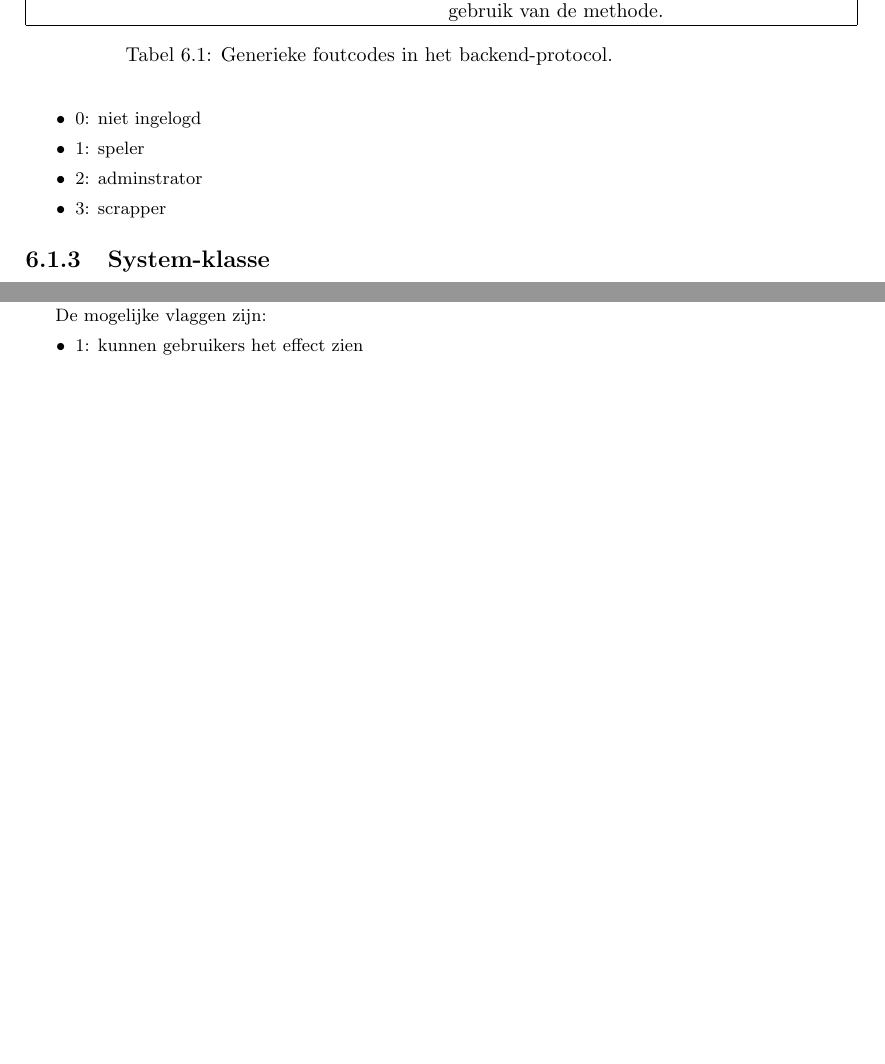
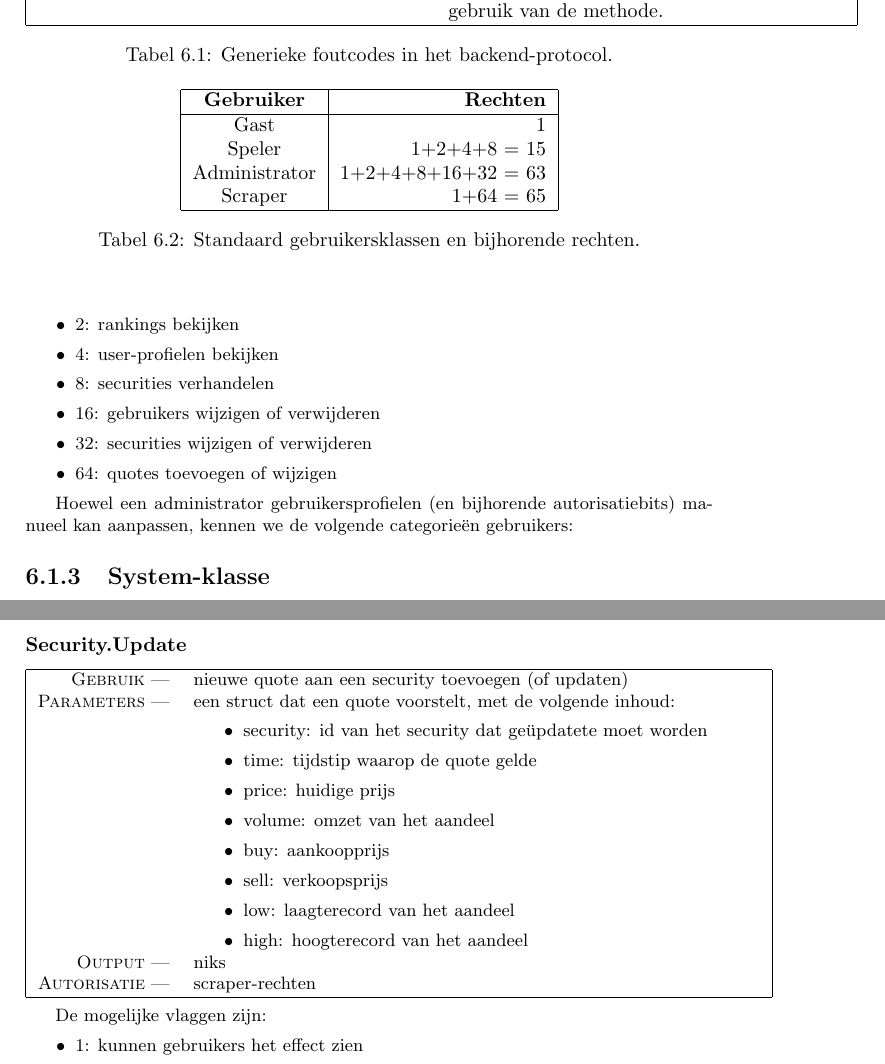
Before and after one commit to maleadt/stockplay, a LaTeX document (doc/document.tex, which reads doc/realisatie.tex): two parts of pages 28 and 35 of 47 before the commit and two parts of pages 28 and 36 of 48 after it, joined at a grey line, cut so that both start at the same text, the shorter picture padded with empty space. Compiled offline with pdfLaTeX.

Commit message:
Rechten bitmap.

```diff
--- a/doc/realisatie.tex
+++ b/doc/realisatie.tex
@@ -105,9 +105,29 @@ Autorisatie tenslotte is beperkt: met behulp van een integer bepalen we de recht
 \begin{itemize}
-\item{0: niet ingelogd}
-\item{1: speler}
-\item{2: adminstrator}
-\item{3: scrapper}
+\item{1: securities bekijken}
+\item{2: rankings bekijken}
+\item{4: user-profielen bekijken}
+\item{8: securities verhandelen}
+\item{16: gebruikers wijzigen of verwijderen}
+\item{32: securities wijzigen of verwijderen}
+\item{64: quotes toevoegen of wijzigen}
 \end{itemize}
+
+Hoewel een administrator gebruikersprofielen (en bijhorende autorisatiebits) manueel kan aanpassen, kennen we de volgende categorieën gebruikers:
+\begin{table}
+\begin{center}
+\begin{tabular}{| c | r |}
+	\hline
+	\textbf{Gebruiker} & \textbf{Rechten} \\
+	\hline
+	Gast & 1 \\
+	Speler & 1+2+4+8 = 15 \\
+	Administrator & 1+2+4+8+16+32 = 63 \\
+	Scraper & 1+64 = 65 \\
+	\hline
+\end{tabular}
+\caption{Standaard gebruikersklassen en bijhorende rechten.}
+\end{center}
+\end{table}
 
 \subsection{System-klasse}
 
@@ -444,6 +464,22 @@ Tenslotte zijn er nog de methodes gerelateerd met het effectieve beurswezen, die
 	{ niks }
 	{ administrator-rechten }
 
+\function{Security.Update}
+	{ nieuwe quote aan een security toevoegen (of updaten) }
+	{ een struct dat een quote voorstelt, met de volgende inhoud:
+		\begin{itemize}
+		\item{security: id van het security dat ge\"updatete moet worden}
+		\item{time: tijdstip waarop de quote gelde}
+		\item{price: huidige prijs}
+		\item{volume: omzet van het aandeel}
+		\item{buy: aankoopprijs}
+		\item{sell: verkoopsprijs}
+		\item{low: laagterecord van het aandeel}
+		\item{high: hoogterecord van het aandeel}
+		\end{itemize} }
+	{ niks }
+	{ scraper-rechten }
+
 De mogelijke vlaggen zijn:
 \begin{itemize}
 \item{1: kunnen gebruikers het effect zien}
```
Also changed, not shown: doc/realisatie.tex (4 more changed lines).
